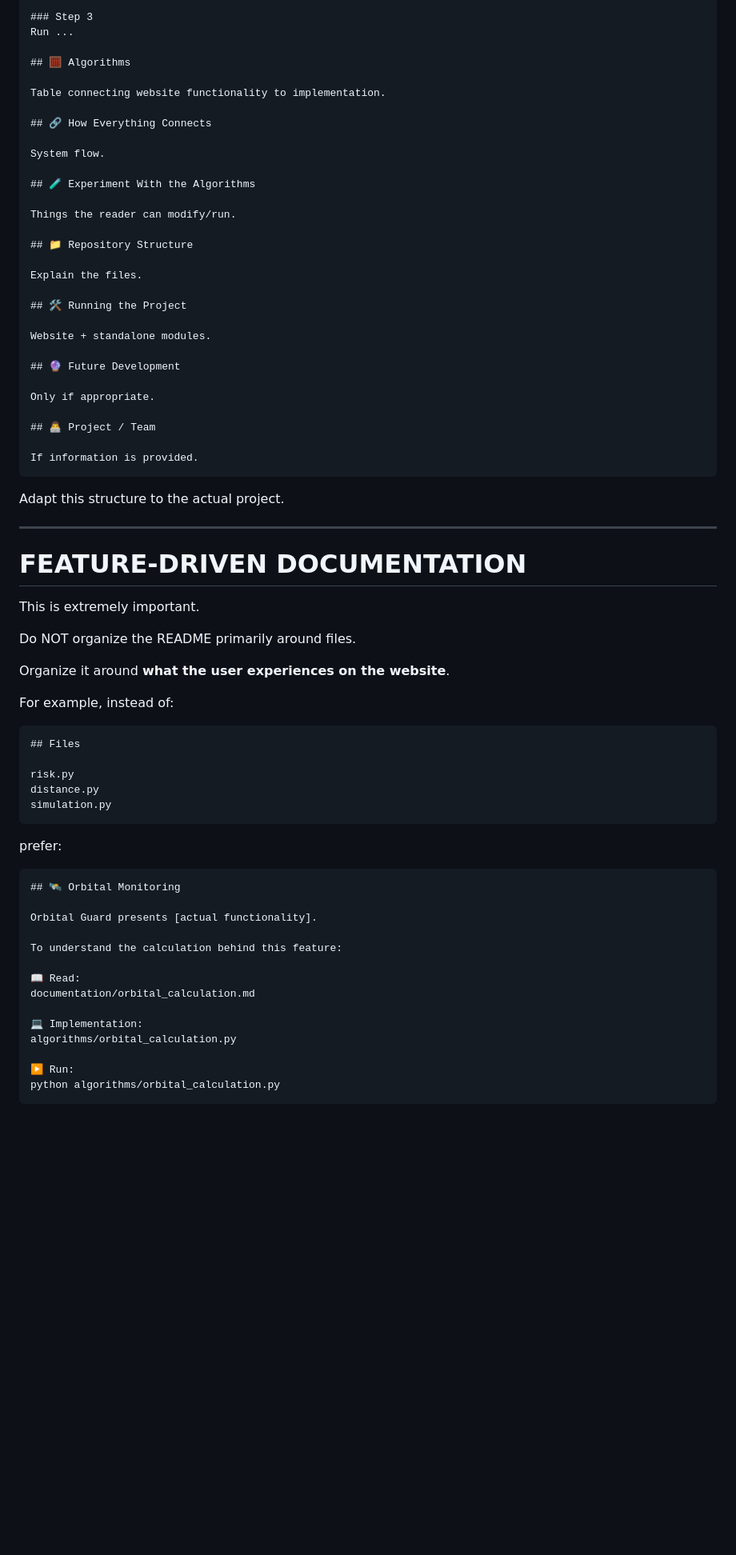
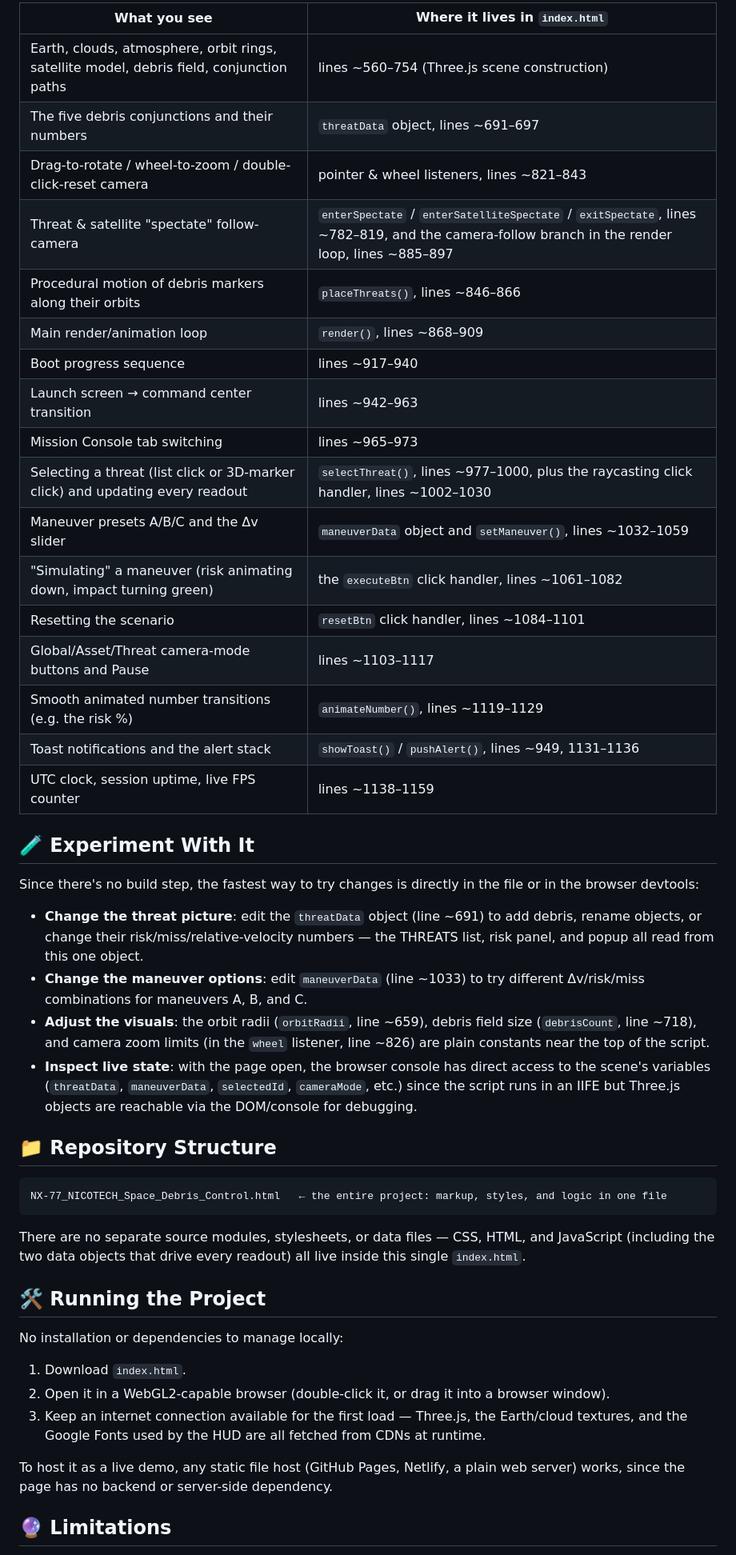
Before and after one commit to Dheer1112/Orbital-Gaurd, a Markdown page: README.md, the part around one of its changes. Shown at 80% size. Drawn GitHub-style; blank space fills up the shorter version.

Commit message:
Update README for NX-77 project details
Revise README to accurately reflect the NX-77 project and its features, ensuring clarity on functionality and usage.

````diff
--- a/README.md
+++ b/README.md
@@ -110,74 +66,50 @@ Open ...
 
-### Step 3
-Run ...
+| What you see | Where it lives in `index.html` |
+|---|---|
+| Earth, clouds, atmosphere, orbit rings, satellite model, debris field, conjunction paths | lines ~560–754 (Three.js scene construction) |
+| The five debris conjunctions and their numbers | `threatData` object, lines ~691–697 |
+| Drag-to-rotate / wheel-to-zoom / double-click-reset camera | pointer & wheel listeners, lines ~821–843 |
+| Threat & satellite "spectate" follow-camera | `enterSpectate` / `enterSatelliteSpectate` / `exitSpectate`, lines ~782–819, and the camera-follow branch in the render loop, lines ~885–897 |
+| Procedural motion of debris markers along their orbits | `placeThreats()`, lines ~846–866 |
+| Main render/animation loop | `render()`, lines ~868–909 |
+| Boot progress sequence | lines ~917–940 |
+| Launch screen → command center transition | lines ~942–963 |
+| Mission Console tab switching | lines ~965–973 |
+| Selecting a threat (list click or 3D-marker click) and updating every readout | `selectThreat()`, lines ~977–1000, plus the raycasting click handler, lines ~1002–1030 |
+| Maneuver presets A/B/C and the Δv slider | `maneuverData` object and `setManeuver()`, lines ~1032–1059 |
+| "Simulating" a maneuver (risk animating down, impact turning green) | the `executeBtn` click handler, lines ~1061–1082 |
+| Resetting the scenario | `resetBtn` click handler, lines ~1084–1101 |
+| Global/Asset/Threat camera-mode buttons and Pause | lines ~1103–1117 |
+| Smooth animated number transitions (e.g. the risk %) | `animateNumber()`, lines ~1119–1129 |
+| Toast notifications and the alert stack | `showToast()` / `pushAlert()`, lines ~949, 1131–1136 |
+| UTC clock, session uptime, live FPS counter | lines ~1138–1159 |
 
-## 🧮 Algorithms
+## 🧪 Experiment With It
 
-Table connecting website functionality to implementation.
+Since there's no build step, the fastest way to try changes is directly in the file or in the browser devtools:
 
-## 🔗 How Everything Connects
-
-System flow.
-
-## 🧪 Experiment With the Algorithms
-
-Things the reader can modify/run.
+- **Change the threat picture**: edit the `threatData` object (line ~691) to add debris, rename objects, or change their risk/miss/relative-velocity numbers — the THREATS list, risk panel, and popup all read from this one object.
+- **Change the maneuver options**: edit `maneuverData` (line ~1033) to try different Δv/risk/miss combinations for maneuvers A, B, and C.
+- **Adjust the visuals**: the orbit radii (`orbitRadii`, line ~659), debris field size (`debrisCount`, line ~718), and camera zoom limits (in the `wheel` listener, line ~826) are plain constants near the top of the script.
+- **Inspect live state**: with the page open, the browser console has direct access to the scene's variables (`threatData`, `maneuverData`, `selectedId`, `cameraMode`, etc.) since the script runs in an IIFE but Three.js objects are reachable via the DOM/console for debugging.
 
 ## 📁 Repository Structure
 
-Explain the files.
+```
+NX-77_NICOTECH_Space_Debris_Control.html   ← the entire project: markup, styles, and logic in one file
+```
+
+There are no separate source modules, stylesheets, or data files — CSS, HTML, and JavaScript (including the two data objects that drive every readout) all live inside this single `index.html`.
 
 ## 🛠️ Running the Project
 
-Website + standalone modules.
+No installation or dependencies to manage locally:
 
-## 🔮 Future Development
+1. Download `index.html`.
+2. Open it in a WebGL2-capable browser (double-click it, or drag it into a browser window).
+3. Keep an internet connection available for the first load — Three.js, the Earth/cloud textures, and the Google Fonts used by the HUD are all fetched from CDNs at runtime.
 
-Only if appropriate.
+To host it as a live demo, any static file host (GitHub Pages, Netlify, a plain web server) works, since the page has no backend or server-side dependency.
 
-## 👨‍💻 Project / Team
+## 🔮 Limitations
 
-If information is provided.
-```
-
-Adapt this structure to the actual project.
-
----
-
-# FEATURE-DRIVEN DOCUMENTATION
-
-This is extremely important.
-
-Do NOT organize the README primarily around files.
-
-Organize it around **what the user experiences on the website**.
-
-For example, instead of:
-
-```text
-## Files
-
-risk.py
-distance.py
-simulation.py
-```
-
-prefer:
-
-```text
-## 🛰️ Orbital Monitoring
-
-Orbital Guard presents [actual functionality].
-
-To understand the calculation behind this feature:
-
-📖 Read:
-documentation/orbital_calculation.md
-
-💻 Implementation:
-algorithms/orbital_calculation.py
-
-▶ Run:
-python algorithms/orbital_calculation.py
-```
-
````
Also changed, not shown: other parts of README.md (+44 -312 lines).
